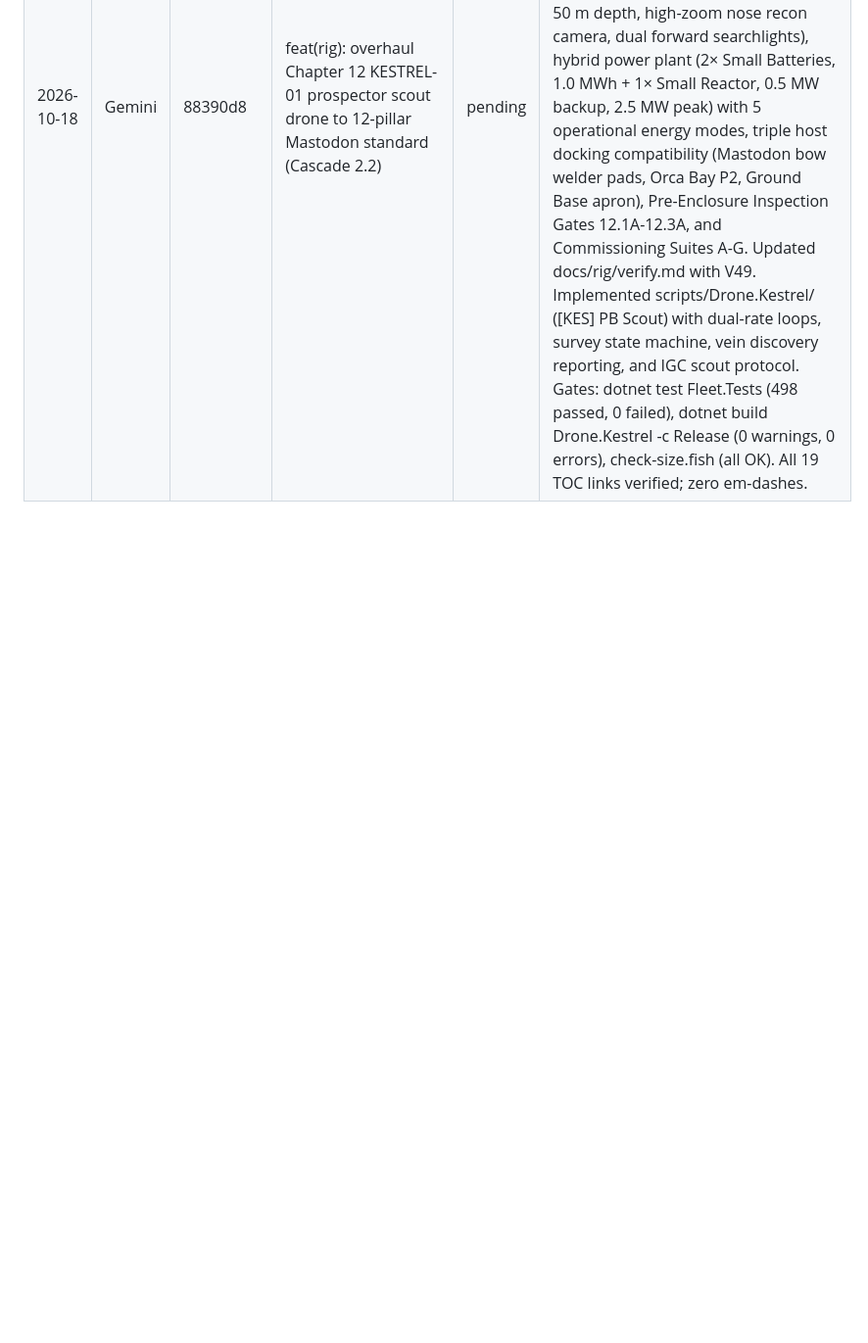
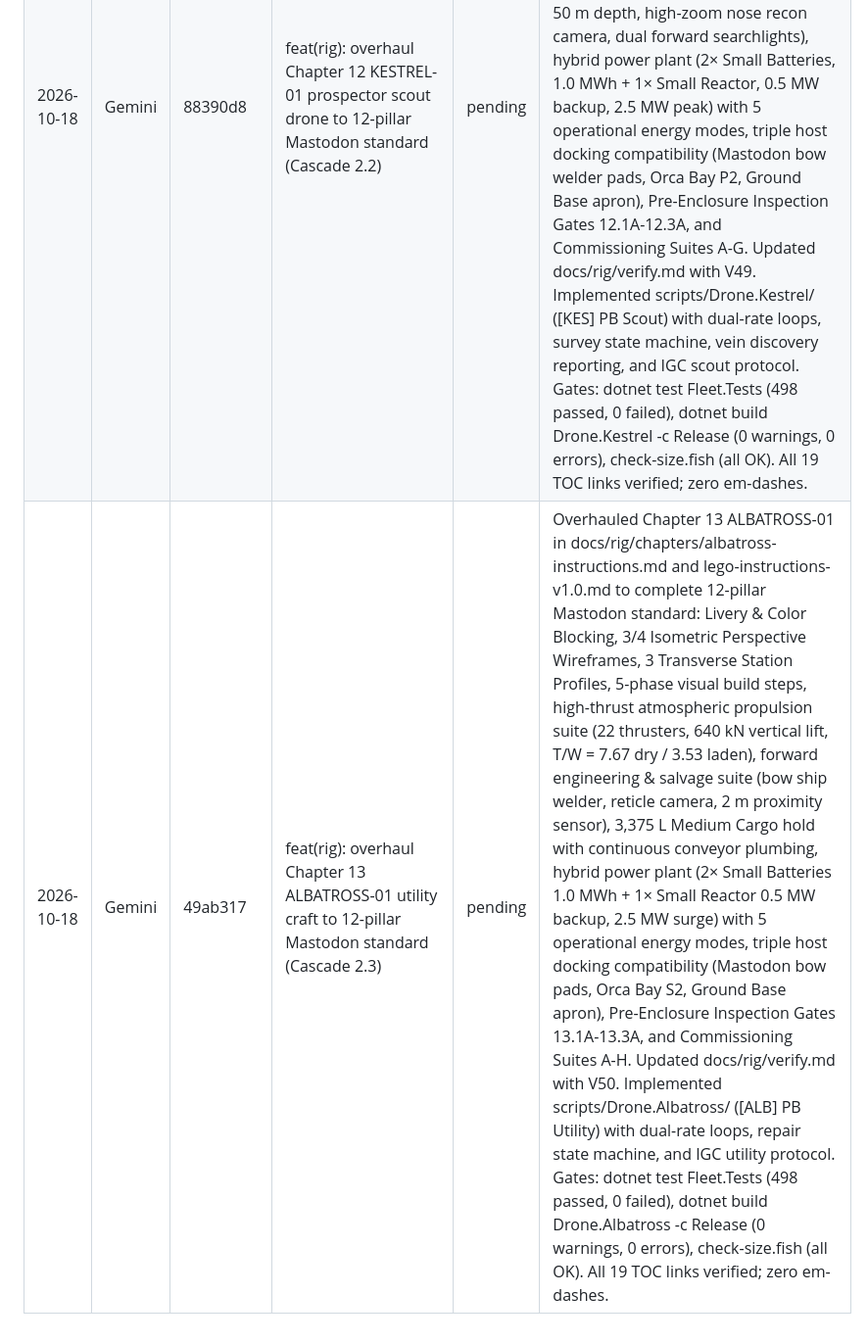
Before and after one commit to blae-code/space-engineers, a Markdown page: docs/review-queue.md, the part around the change. Shown at 98% size. GitHub-like rendering; blank space fills up the shorter version.

Commit message:
docs(rig): log Chapter 13 overhaul commit 49ab317 in review queue
Agent: Gemini

```diff
--- a/docs/review-queue.md
+++ b/docs/review-queue.md
@@ -38,3 +38,4 @@ Gemini appends a row per finished task (`pending`). Claude reviews and sets the
 | 2026-10-18 | Gemini | 36a4ab8 | feat(rig): overhaul Chapter 4 Ground Base & C2 to 12-pillar Mastodon standard (Cascade 1.2) | pending | Overhauled Chapter 4 Ground Base & C2 in docs/rig/chapters/ground-base-instructions.md and lego-instructions-v1.0.md to complete 12-pillar Mastodon standard: Livery & Color Blocking, 3/4 Isometric Perspective Wireframes, 4 Transverse Station Profiles, 7-phase visual build steps, dual-tier logistics (Mule pad + Cat dock < 90 s dump), 4-Refinery 200% yield array, 4-Assembler 400% speed core, 18 MWh power substation, elevated C2 command bridge with 6-panel LCD video wall and laser comms spire, Pre-Enclosure Inspection Gates 4.1A-4.6A, and Commissioning Suites A-J. Updated docs/rig/verify.md with V44-V47. Implemented scripts/Base.C2/ ([GND] PB FleetOps) with dynamic C2 handover, JIT dispatch, and dual-rate loops. Gates: dotnet test Fleet.Tests (498 passed, 0 failed), dotnet build Base.C2 -c Release (0 warnings, 0 errors), check-size.fish (all OK). All 19 TOC links verified; zero em-dashes. |
 | 2026-10-18 | Gemini | 8c0585b | feat(rig): overhaul Chapter 3 MULE-01 heavy freight shuttle to 12-pillar Mastodon standard (Cascade 2.1) | pending | Overhauled Chapter 3 MULE-01 in docs/rig/chapters/mule-instructions.md and lego-instructions-v1.0.md to complete 12-pillar Mastodon standard: Livery & Color Blocking, 3/4 Isometric Perspective Wireframes, 3 Transverse Station Profiles, 6-phase visual build steps, symmetrical cardinal lift array (4× Large Flat Atmo, 10.4 MN downward lift, 0.00 MN·m tip-torque), 650 t ore payload capacity (T/W = 1.313), pure electric 12.0 MWh power core (4× Large Batteries, 48.0 MW surge) with 5 operational energy modes, flush heavy armor waist clamp rub rails matching host Gantry Cradles, Pre-Enclosure Inspection Gates 3.1A-3.3A, and Commissioning Suites A-I. Updated docs/rig/verify.md with V48. Implemented scripts/Drone.Mule/ ([MUL] PB Shuttle) with dual-rate loops, launch/dock handlers, battery telemetry, and IGC dispatch protocol. Gates: dotnet test Fleet.Tests (498 passed, 0 failed), dotnet build Drone.Mule -c Release (0 warnings, 0 errors), check-size.fish (all OK). All 19 TOC links verified; zero em-dashes. |
 | 2026-10-18 | Gemini | 88390d8 | feat(rig): overhaul Chapter 12 KESTREL-01 prospector scout drone to 12-pillar Mastodon standard (Cascade 2.2) | pending | Overhauled Chapter 12 KESTREL-01 in docs/rig/chapters/kestrel-instructions.md and lego-instructions-v1.0.md to complete 12-pillar Mastodon standard: Livery & Color Blocking, 3/4 Isometric Perspective Wireframes, 3 Transverse Station Profiles, 5-phase visual build steps, high-thrust propulsion suite (4× Downward Lift, 320 kN lift, T/W = 6.79, climb acceleration 56.8 m/s²), geological sensor suite (Ore Detector 50 m depth, high-zoom nose recon camera, dual forward searchlights), hybrid power plant (2× Small Batteries, 1.0 MWh + 1× Small Reactor, 0.5 MW backup, 2.5 MW peak) with 5 operational energy modes, triple host docking compatibility (Mastodon bow welder pads, Orca Bay P2, Ground Base apron), Pre-Enclosure Inspection Gates 12.1A-12.3A, and Commissioning Suites A-G. Updated docs/rig/verify.md with V49. Implemented scripts/Drone.Kestrel/ ([KES] PB Scout) with dual-rate loops, survey state machine, vein discovery reporting, and IGC scout protocol. Gates: dotnet test Fleet.Tests (498 passed, 0 failed), dotnet build Drone.Kestrel -c Release (0 warnings, 0 errors), check-size.fish (all OK). All 19 TOC links verified; zero em-dashes. |
+| 2026-10-18 | Gemini | 49ab317 | feat(rig): overhaul Chapter 13 ALBATROSS-01 utility craft to 12-pillar Mastodon standard (Cascade 2.3) | pending | Overhauled Chapter 13 ALBATROSS-01 in docs/rig/chapters/albatross-instructions.md and lego-instructions-v1.0.md to complete 12-pillar Mastodon standard: Livery & Color Blocking, 3/4 Isometric Perspective Wireframes, 3 Transverse Station Profiles, 5-phase visual build steps, high-thrust atmospheric propulsion suite (22 thrusters, 640 kN vertical lift, T/W = 7.67 dry / 3.53 laden), forward engineering & salvage suite (bow ship welder, reticle camera, 2 m proximity sensor), 3,375 L Medium Cargo hold with continuous conveyor plumbing, hybrid power plant (2× Small Batteries 1.0 MWh + 1× Small Reactor 0.5 MW backup, 2.5 MW surge) with 5 operational energy modes, triple host docking compatibility (Mastodon bow pads, Orca Bay S2, Ground Base apron), Pre-Enclosure Inspection Gates 13.1A-13.3A, and Commissioning Suites A-H. Updated docs/rig/verify.md with V50. Implemented scripts/Drone.Albatross/ ([ALB] PB Utility) with dual-rate loops, repair state machine, and IGC utility protocol. Gates: dotnet test Fleet.Tests (498 passed, 0 failed), dotnet build Drone.Albatross -c Release (0 warnings, 0 errors), check-size.fish (all OK). All 19 TOC links verified; zero em-dashes. |
```
